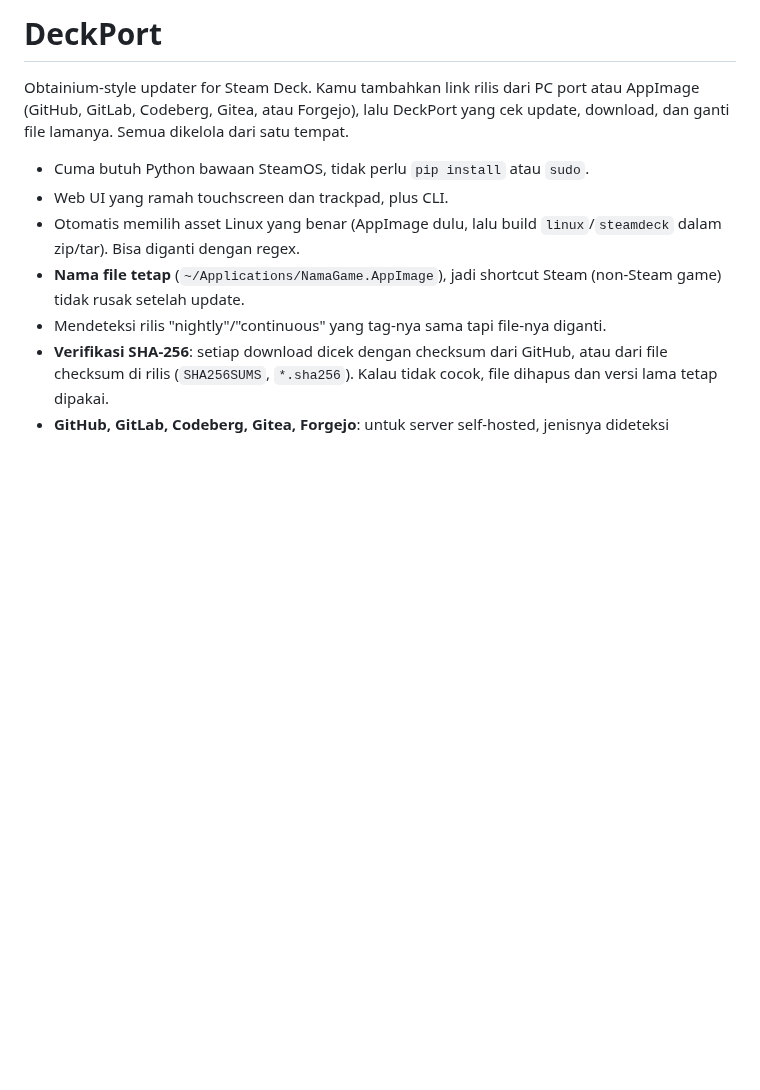
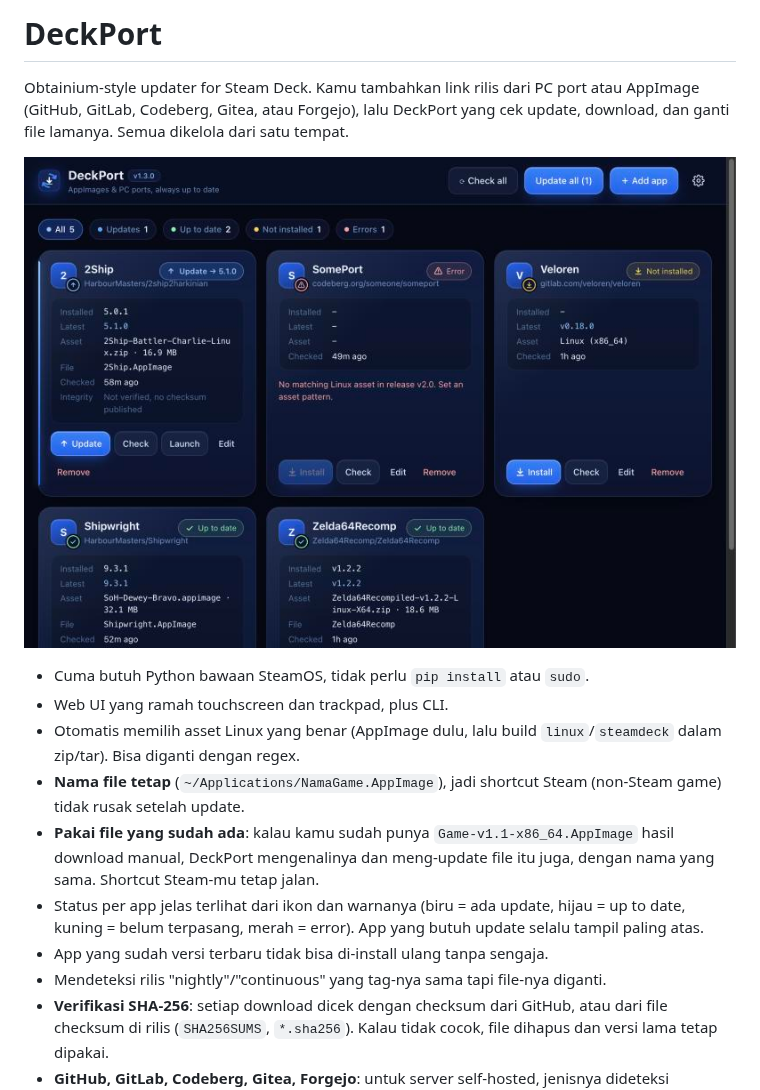
Before and after one commit to intermission88/SedotDeck, a Markdown page: README.md, the part around one of its changes. Drawn GitHub-style; pictures changed too: docs/screenshots/overview.jpg (added); blank space fills up the shorter version.

```diff
--- a/README.md
+++ b/README.md
@@ -1,11 +1,16 @@
 # DeckPort
 
 Obtainium-style updater for Steam Deck. Kamu tambahkan link rilis dari PC port atau AppImage (GitHub, GitLab, Codeberg, Gitea, atau Forgejo), lalu DeckPort yang cek update, download, dan ganti file lamanya. Semua dikelola dari satu tempat.
+
+![DeckPort: daftar app dengan status update, up to date, belum terpasang, dan error](docs/screenshots/overview.jpg)
 
 - Cuma butuh Python bawaan SteamOS, tidak perlu `pip install` atau `sudo`.
 - Web UI yang ramah touchscreen dan trackpad, plus CLI.
 - Otomatis memilih asset Linux yang benar (AppImage dulu, lalu build `linux`/`steamdeck` dalam zip/tar). Bisa diganti dengan regex.
 - **Nama file tetap** (`~/Applications/NamaGame.AppImage`), jadi shortcut Steam (non-Steam game) tidak rusak setelah update.
+- **Pakai file yang sudah ada**: kalau kamu sudah punya `Game-v1.1-x86_64.AppImage` hasil download manual, DeckPort mengenalinya dan meng-update file itu juga, dengan nama yang sama. Shortcut Steam-mu tetap jalan.
+- Status per app jelas terlihat dari ikon dan warnanya (biru = ada update, hijau = up to date, kuning = belum terpasang, merah = error). App yang butuh update selalu tampil paling atas.
+- App yang sudah versi terbaru tidak bisa di-install ulang tanpa sengaja.
 - Mendeteksi rilis "nightly"/"continuous" yang tag-nya sama tapi file-nya diganti.
 - **Verifikasi SHA-256**: setiap download dicek dengan checksum dari GitHub, atau dari file checksum di rilis (`SHA256SUMS`, `*.sha256`). Kalau tidak cocok, file dihapus dan versi lama tetap dipakai.
 - **GitHub, GitLab, Codeberg, Gitea, Forgejo**: untuk server self-hosted, jenisnya dideteksi otomatis.
```
Also changed, not shown: other parts of README.md (+16 -0 lines), docs/screenshots/adopt.jpg (added), docs/screenshots/downloading.jpg (added), docs/screenshots/installed.jpg (added), 7 other files.
